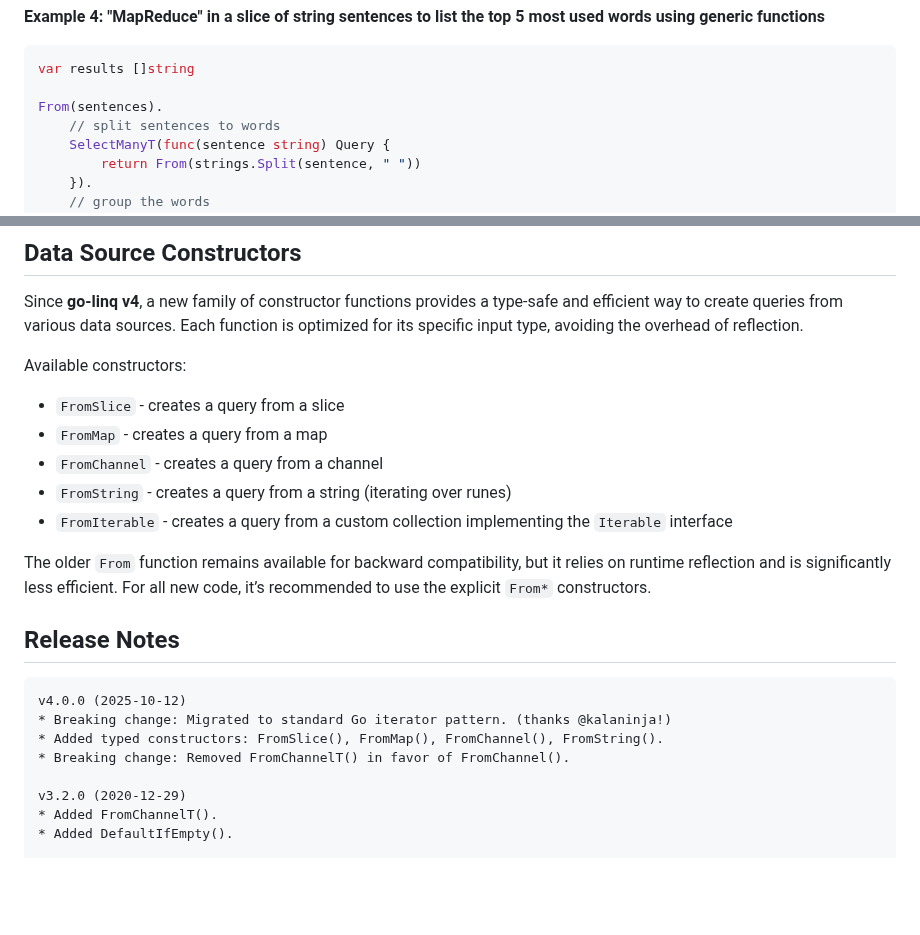
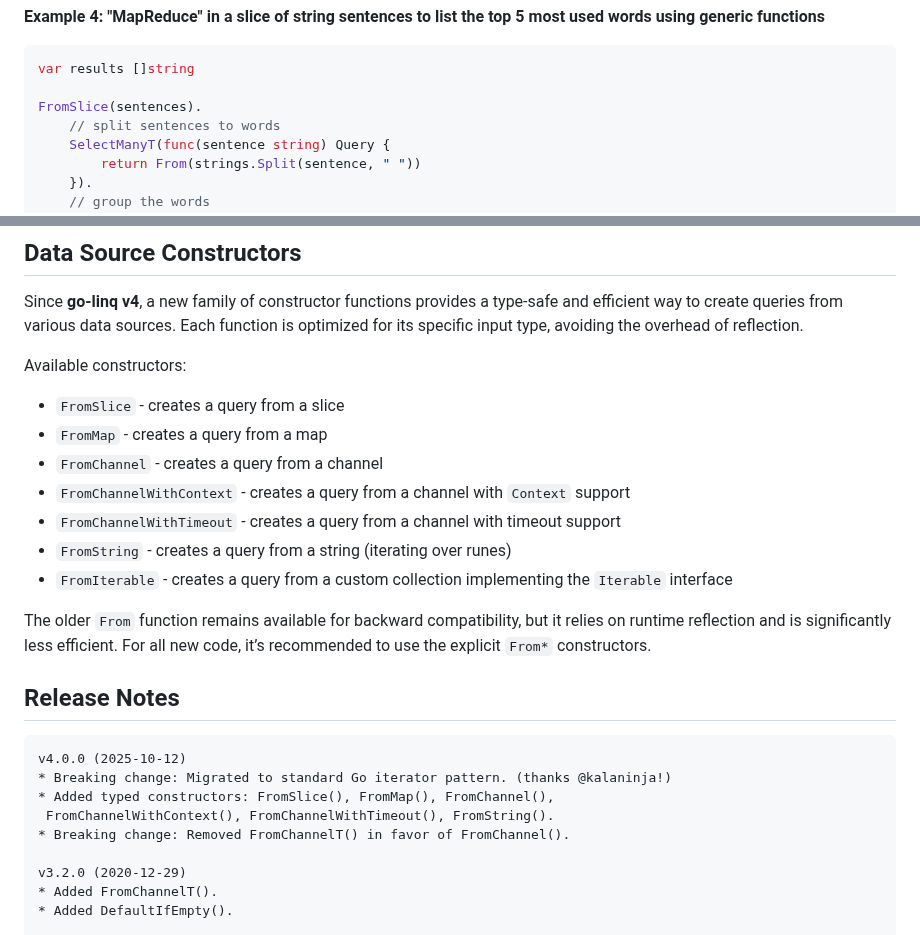
Before and after one commit to ahmetb/go-linq, a Markdown page: README.md, 2 parts joined by grey strips. Rendered like a GitHub page; blank space fills up the shorter version.

Commit message:
chore: update README.md

````diff
--- a/README.md
+++ b/README.md
@@ -130,7 +130,7 @@ This will make your code free of `any` and type assertions.
 ```go
 var results []string
 
-From(sentences).
+FromSlice(sentences).
 	// split sentences to words
 	SelectManyT(func(sentence string) Query {
 		return From(strings.Split(sentence, " "))
@@ -183,6 +183,8 @@ Available constructors:
 - `FromSlice` - creates a query from a slice
 - `FromMap` - creates a query from a map
 - `FromChannel` - creates a query from a channel
+- `FromChannelWithContext` - creates a query from a channel with `Context` support
+- `FromChannelWithTimeout` - creates a query from a channel with timeout support
 - `FromString` - creates a query from a string (iterating over runes)
 - `FromIterable` - creates a query from a custom collection implementing the `Iterable` interface
 
@@ -194,7 +196,8 @@ significantly less efficient. For all new code, it’s recommended to use the ex
 ```text
 v4.0.0 (2025-10-12)
 * Breaking change: Migrated to standard Go iterator pattern. (thanks @kalaninja!)
-* Added typed constructors: FromSlice(), FromMap(), FromChannel(), FromString().
+* Added typed constructors: FromSlice(), FromMap(), FromChannel(),
+ FromChannelWithContext(), FromChannelWithTimeout(), FromString().
 * Breaking change: Removed FromChannelT() in favor of FromChannel().
 
 v3.2.0 (2020-12-29)
````
